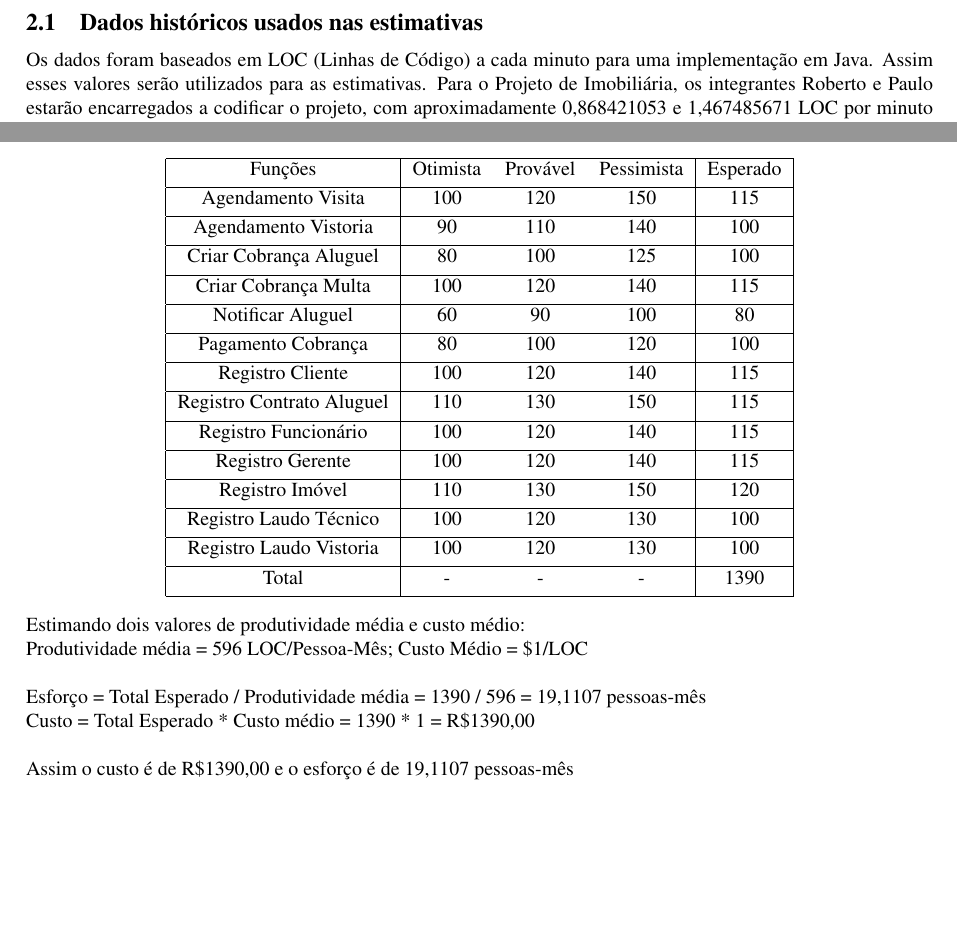
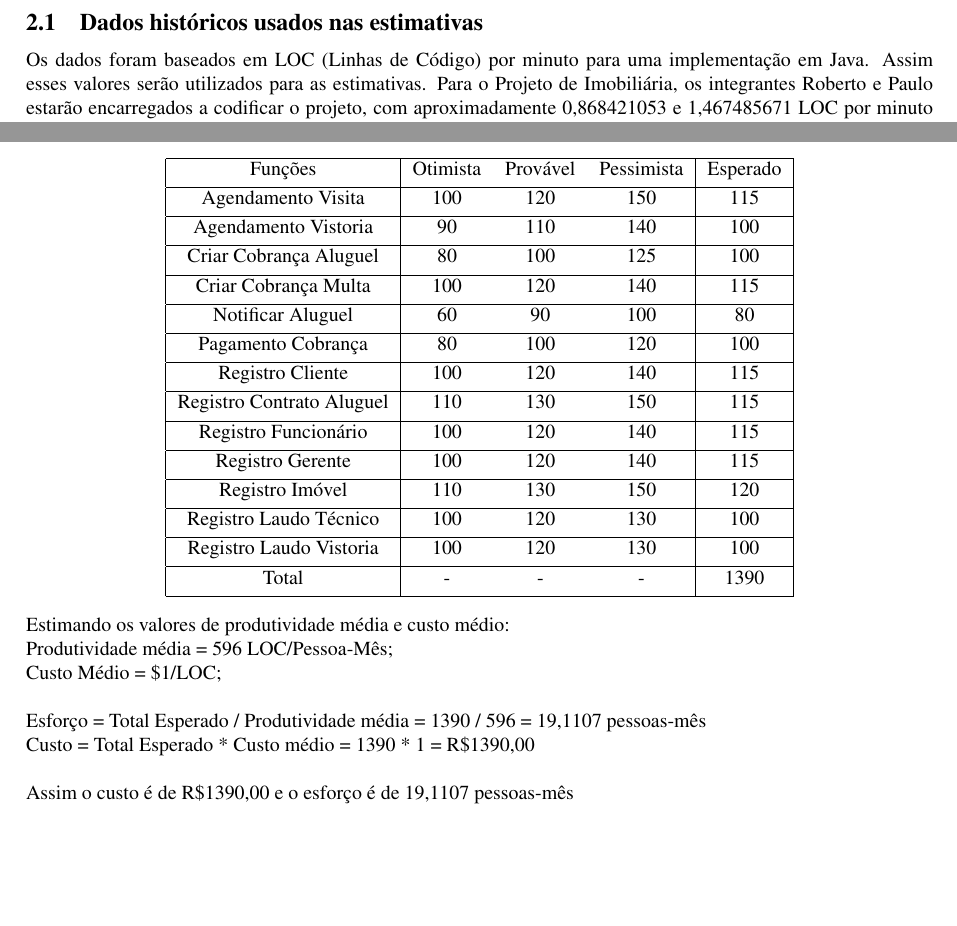
Before and after one commit to Kampuz/trabalho-ES-2_equipe-34, a LaTeX document (Segunda Entrega/Gerente/Plano de Projeto/main.tex, which reads Segunda Entrega/Gerente/Plano de Projeto/sections/02-EstimatedProject.tex): two parts of page 3 of 10, joined at a grey line, cut so that both start at the same text. Compiled offline with pdfLaTeX.

Commit message:
fix: fixed some mistakes

```diff
--- a/Segunda Entrega/Gerente/Plano de Projeto/sections/02-EstimatedProject.tex
+++ b/Segunda Entrega/Gerente/Plano de Projeto/sections/02-EstimatedProject.tex
@@ -1,7 +1,7 @@
 \section{Estimativas do projeto}
 
 \subsection{Dados históricos usados nas estimativas}
-    Os dados foram baseados em LOC (Linhas de Código) a cada minuto para uma implementação em Java. Assim esses valores serão utilizados para as estimativas. Para o Projeto de Imobiliária, os integrantes Roberto e Paulo estarão encarregados a codificar o projeto, com aproximadamente 0,868421053 e 1,467485671 LOC por minuto respectivamente.
+    Os dados foram baseados em LOC (Linhas de Código) por minuto para uma implementação em Java. Assim esses valores serão utilizados para as estimativas. Para o Projeto de Imobiliária, os integrantes Roberto e Paulo estarão encarregados a codificar o projeto, com aproximadamente 0,868421053 e 1,467485671 LOC por minuto respectivamente.
 
 \subsection{Técnicas de estimativa}
     \subsubsection{Técnicas de Decomposição}
@@ -43,9 +43,9 @@
          \hline
     \end{tabular}
     \end{center}
-        Estimando dois valores de produtividade média e custo médio: \\
-        Produtividade média = 596 LOC/Pessoa-Mês;
-        Custo Médio = \$1/LOC \\ \\
+        Estimando os valores de produtividade média e custo médio: \\
+        Produtividade média = 596 LOC/Pessoa-Mês; \\
+        Custo Médio = \$1/LOC; \\ \\
         Esforço = Total Esperado / Produtividade média = 1390 / 596 = 19,1107 pessoas-mês\\
         Custo = Total Esperado * Custo médio = 1390 * 1 = R\$1390,00\\ \\
         Assim o custo é de R\$1390,00 e o esforço é de 19,1107 pessoas-mês\\
```
Also changed, not shown: Segunda Entrega/Gerente/Plano de Projeto/main.pdf, Segunda Entrega/Gerente/Plano de Projeto/sections/02-EstimatedProject.tex (2 more changed lines).
